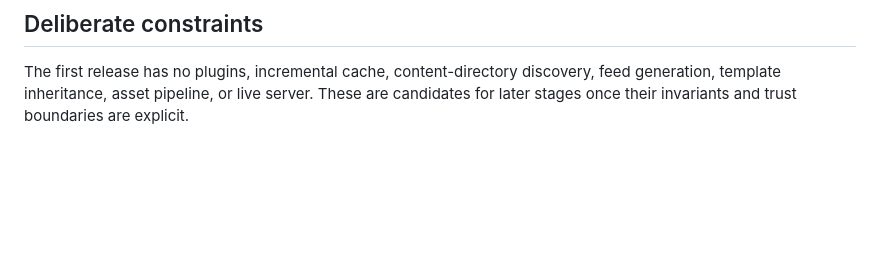
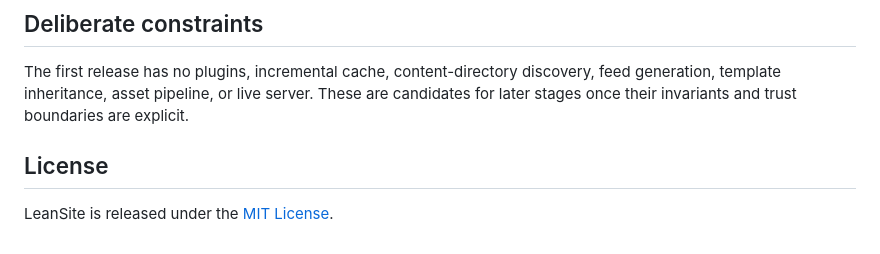
Before and after one commit to fyremael/LEANSITE, a Markdown page: README.md, the part around the change. GitHub-like rendering; blank space fills up the shorter version.

Commit message:
Document MIT license

```diff
--- a/README.md
+++ b/README.md
@@ -100,3 +100,7 @@ Core modules:
 ## Deliberate constraints
 
 The first release has no plugins, incremental cache, content-directory discovery, feed generation, template inheritance, asset pipeline, or live server. These are candidates for later stages once their invariants and trust boundaries are explicit.
+
+## License
+
+LeanSite is released under the [MIT License](LICENSE).
```
